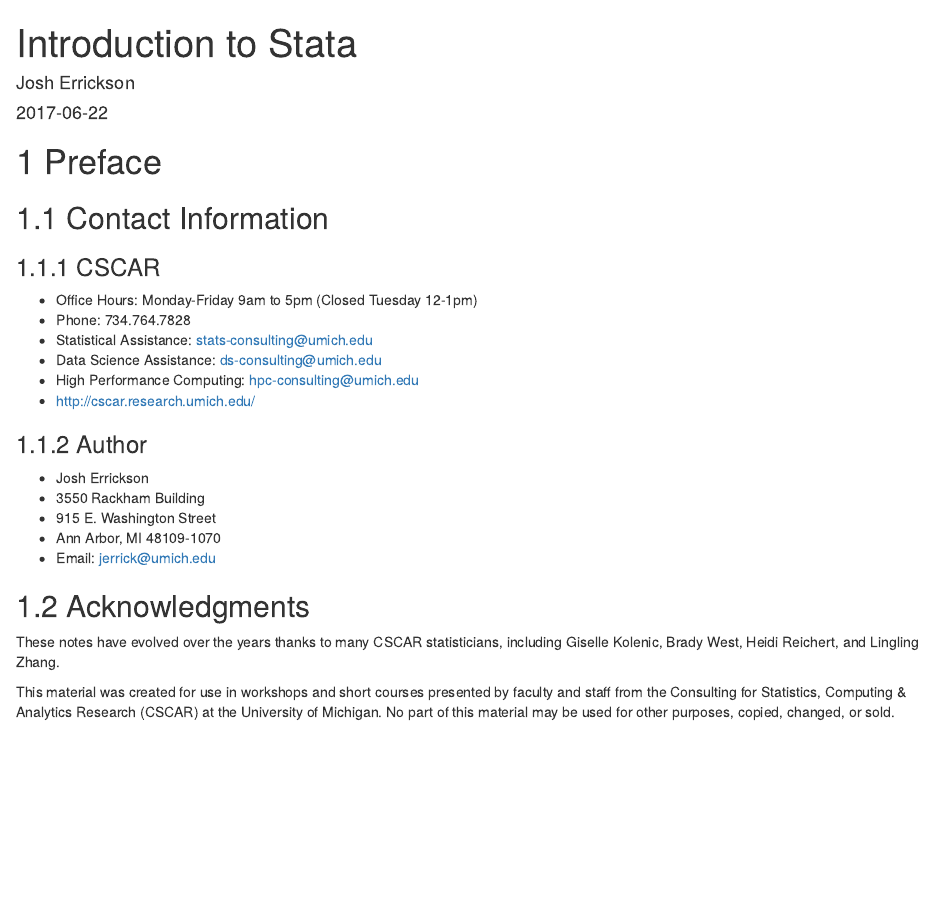
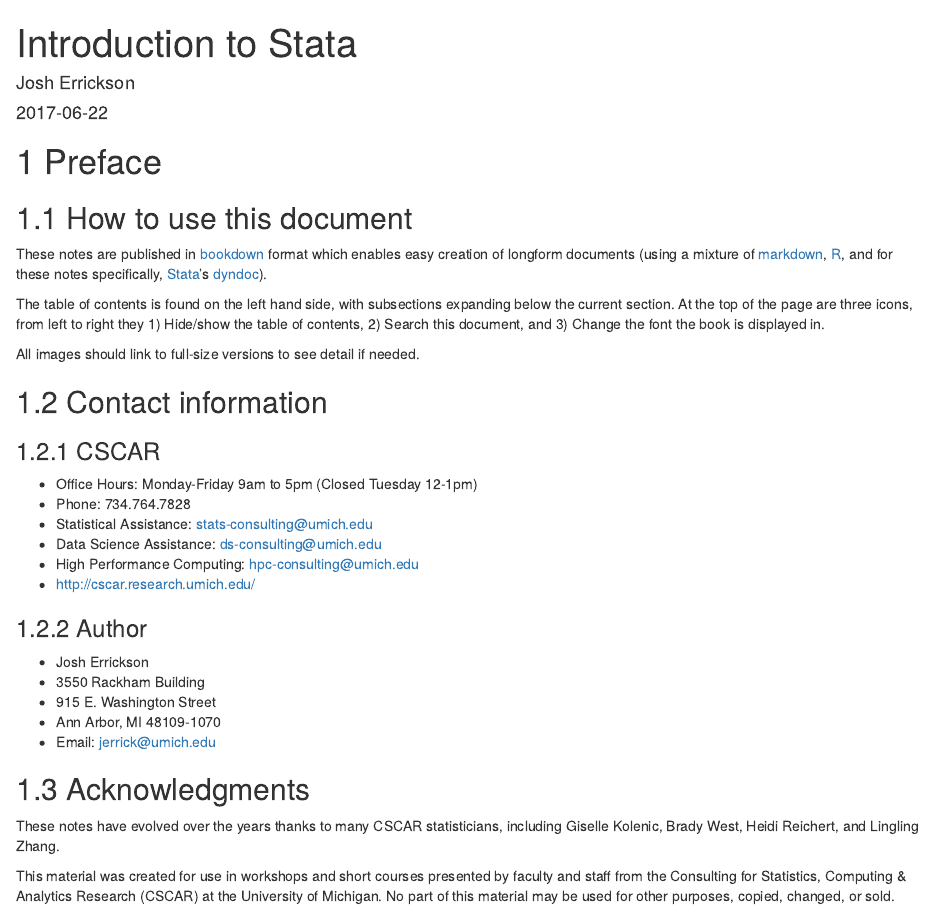
Before and after one commit to CSCAR/workshop-stata-intro, an R Markdown document (index.Rmd): the page in a window 1100 px wide, from its top. Rendered offline with R 4.5, knitr and Pandoc, with nearby package versions; drawn as R Markdown's standard HTML page in place of the format the file asks for.

Commit message:
Added how to use info

```diff
--- a/index.Rmd
+++ b/index.Rmd
@@ -14,7 +14,20 @@
 
 # Preface
 
-## Contact Information
+## How to use this document
+
+These notes are published in [bookdown](https://bookdown.org/) format
+which enables easy creation of longform documents (using a mixture of
+[markdown](https://daringfireball.net/projects/markdown/),
+[R](https://www.r-project.org/), and for these notes specifically,
+[Stata](http://www.stata.com/)'s
+[dyndoc](http://www.stata.com/manuals/pdyndoc.pdf)).
+
+The table of contents is found on the left hand side, with subsections expanding below the current section. At the top of the page are three icons, from left to right they 1) Hide/show the table of contents, 2) Search this document, and 3) Change the font the book is displayed in.
+
+All images should link to full-size versions to see detail if needed.
+
+## Contact information
 
 ### CSCAR
 
```
